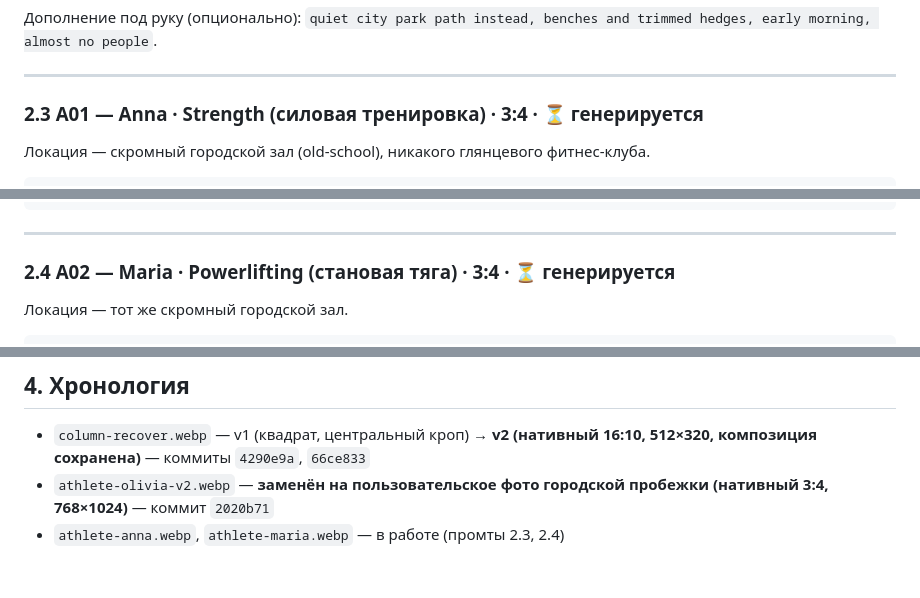
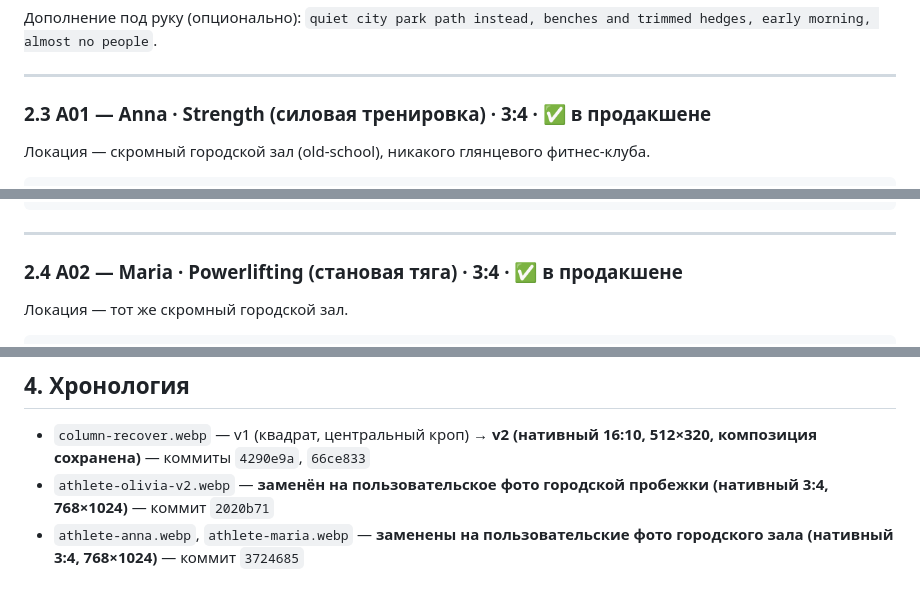
Before and after one commit to bestdeejay-design/ishotgirls, a Markdown page: IMAGE_PROMPTS.md, 3 parts joined by grey strips. Drawn GitHub-style.

Commit message:
docs: mark anna and maria images as shipped in IMAGE_PROMPTS.md

```diff
--- a/IMAGE_PROMPTS.md
+++ b/IMAGE_PROMPTS.md
@@ -92,7 +92,7 @@ and trimmed hedges, early morning, almost no people`.
 
 ---
 
-### 2.3 A01 — Anna · Strength (силовая тренировка) · 3:4 · ⏳ генерируется
+### 2.3 A01 — Anna · Strength (силовая тренировка) · 3:4 · ✅ в продакшене
 
 Локация — скромный городской зал (old-school), никакого глянцевого
 фитнес-клуба.
@@ -115,7 +115,7 @@ Not glamorous, not motivational-poster — real, but put together.
 
 ---
 
-### 2.4 A02 — Maria · Powerlifting (становая тяга) · 3:4 · ⏳ генерируется
+### 2.4 A02 — Maria · Powerlifting (становая тяга) · 3:4 · ✅ в продакшене
 
 Локация — тот же скромный городской зал.
 
@@ -167,4 +167,5 @@ wilderness, cardio machines, group fitness class
   512×320, композиция сохранена)** — коммиты `4290e9a`, `66ce833`
 - `athlete-olivia-v2.webp` — **заменён на пользовательское фото городской
   пробежки (нативный 3:4, 768×1024)** — коммит `2020b71`
-- `athlete-anna.webp`, `athlete-maria.webp` — в работе (промты 2.3, 2.4)
+- `athlete-anna.webp`, `athlete-maria.webp` — **заменены на пользовательские фото
+  городского зала (нативный 3:4, 768×1024)** — коммит `3724685`
```
